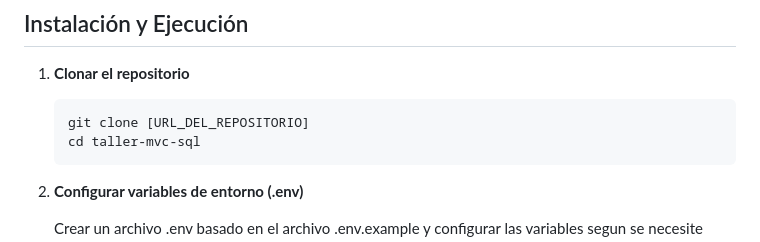
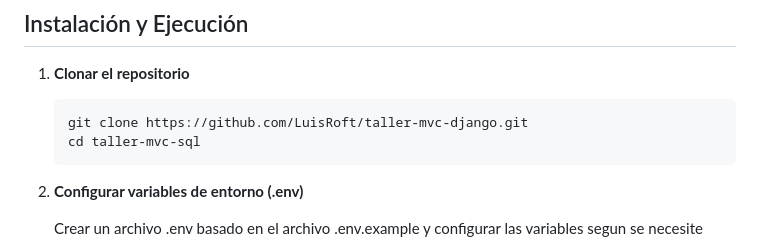
Before and after one commit to LuisRoft/taller-mvc-django, a Markdown page: README.md, the part around the change. Rendered like a GitHub page.

````diff
--- a/README.md
+++ b/README.md
@@ -87,7 +87,7 @@ DATABASES = {
 1. **Clonar el repositorio**
 
    ```bash
-   git clone [URL_DEL_REPOSITORIO]
+   git clone https://github.com/LuisRoft/taller-mvc-django.git
    cd taller-mvc-sql
    ```
 
````
